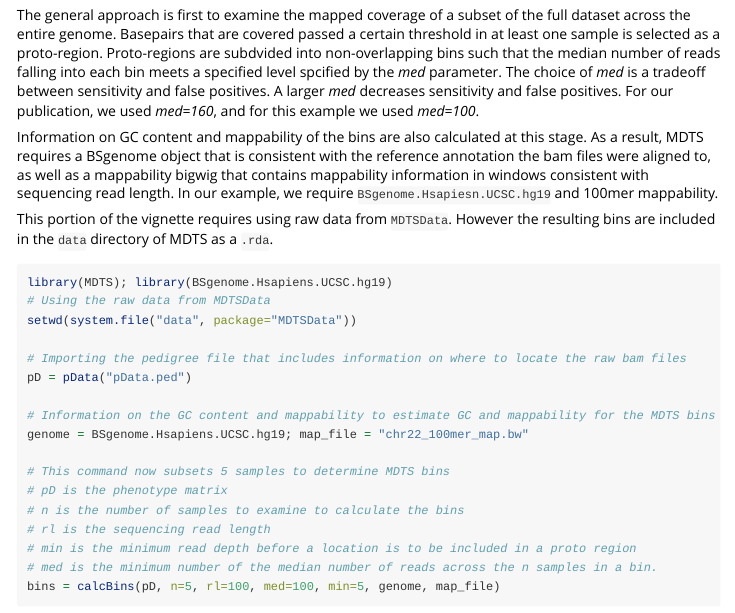
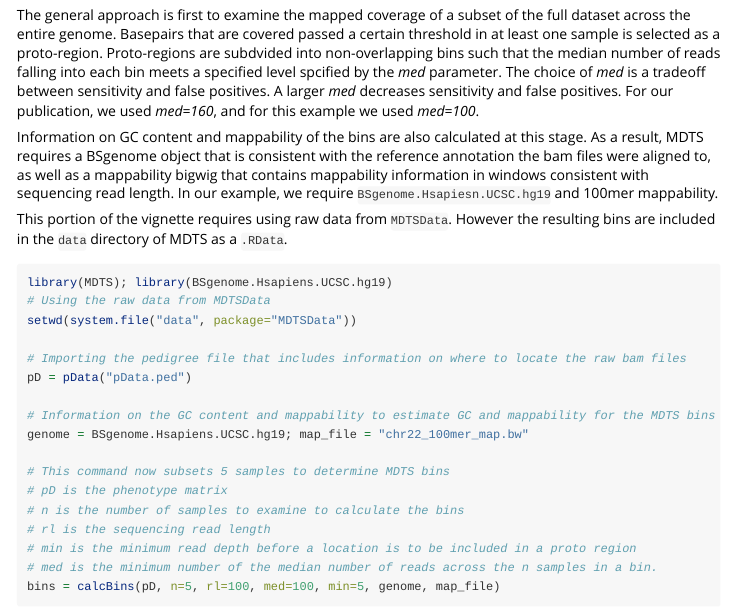
Before and after one commit to bioc/MDTS, an R Markdown document (vignettes/mdts.Rmd): the page in a window 1100 px wide, from 1090 px down. Rendered offline with R 4.5, knitr and Pandoc, with nearby package versions; some code elsewhere in the file could not run offline.

Commit message:
vignette update

````diff
--- a/vignettes/mdts.Rmd
+++ b/vignettes/mdts.Rmd
@@ -59,7 +59,7 @@ The general approach is first to examine the mapped coverage of a subset of the
 
 Information on GC content and mappability of the bins are also calculated at this stage. As a result, MDTS requires a BSgenome object that is consistent with the reference annotation the bam files were aligned to, as well as a mappability bigwig that contains mappability information in windows consistent with sequencing read length. In our example, we require `BSgenome.Hsapiesn.UCSC.hg19` and 100mer mappability.
 
-This portion of the vignette requires using raw data from `MDTSData`. However the resulting bins are included in the `data` directory of MDTS as a `.rda`.
+This portion of the vignette requires using raw data from `MDTSData`. However the resulting bins are included in the `data` directory of MDTS as a `.RData`.
 
 ```{r, echo=FALSE, message=FALSE}
 library(MDTS)
````
